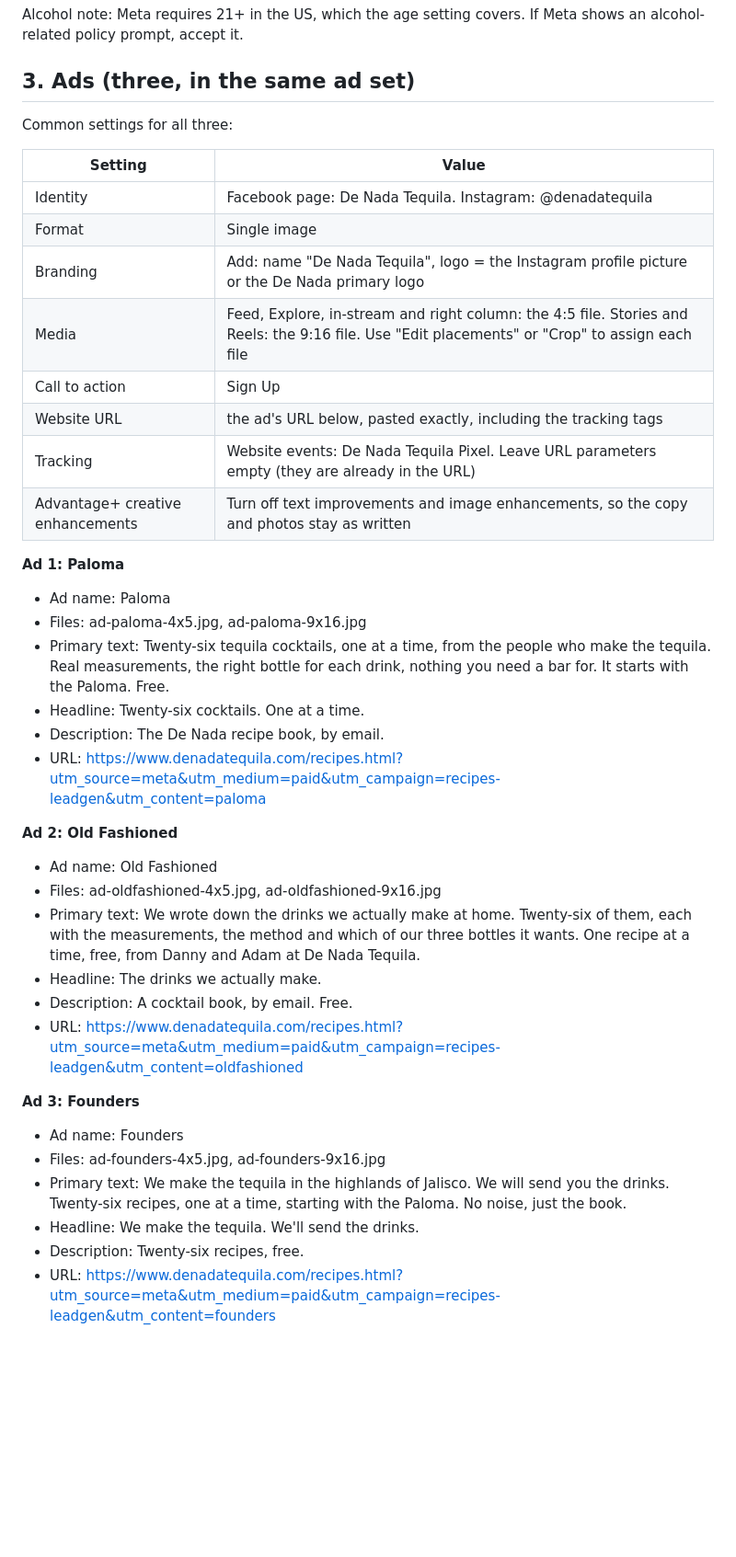
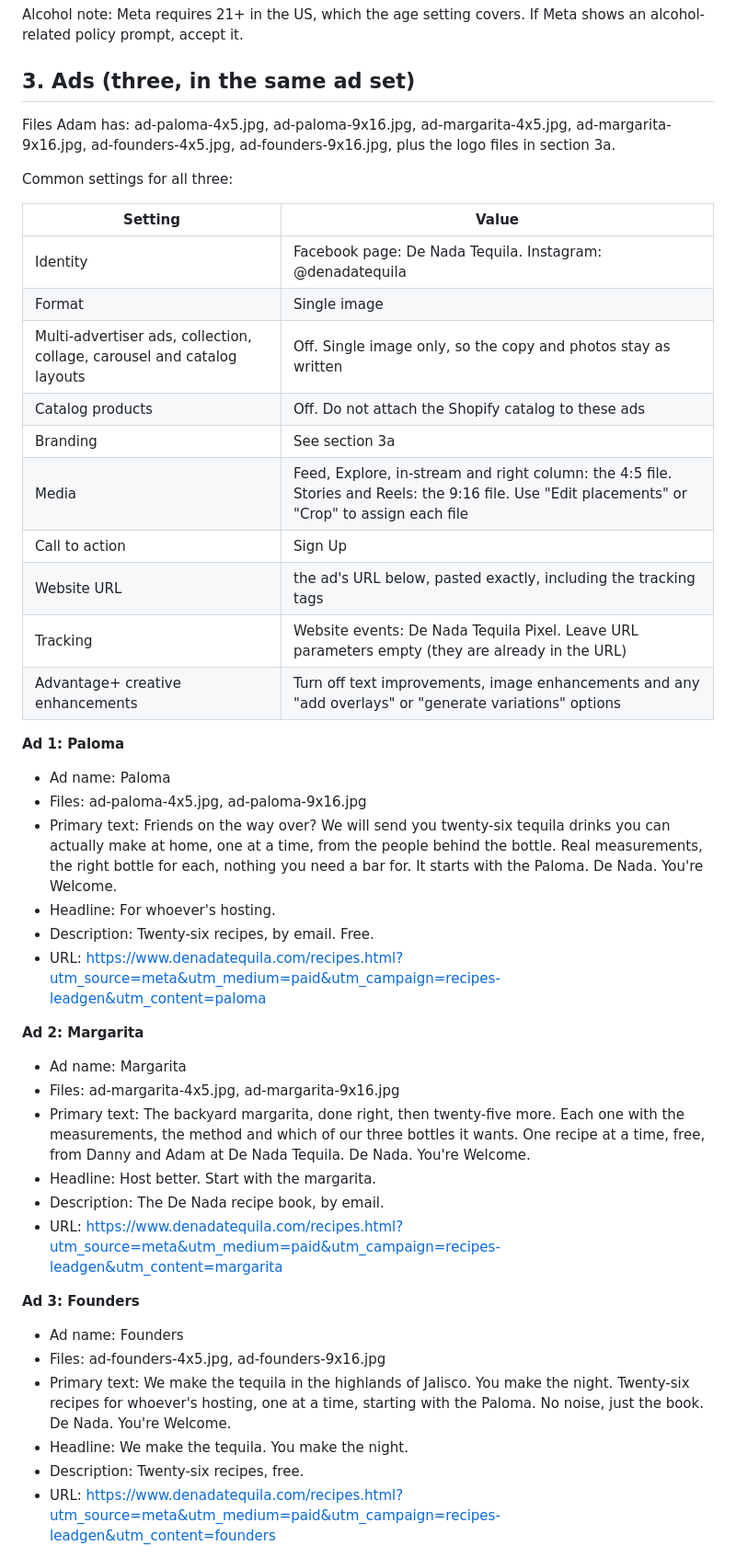
Before and after one commit to millmz/denadatequila, a Markdown page: email/META-CAMPAIGN-BRIEF.md, the part around one of its changes. Shown at 92% size. GitHub-like rendering; blank space fills up the shorter version.

```diff
--- a/email/META-CAMPAIGN-BRIEF.md
+++ b/email/META-CAMPAIGN-BRIEF.md
@@ -50,40 +67,46 @@ Meta shows an alcohol-related policy prompt, accept it.
 
 ## 3. Ads (three, in the same ad set)
 
+Files Adam has: ad-paloma-4x5.jpg, ad-paloma-9x16.jpg, ad-margarita-4x5.jpg,
+ad-margarita-9x16.jpg, ad-founders-4x5.jpg, ad-founders-9x16.jpg, plus the
+logo files in section 3a.
+
 Common settings for all three:
 
 | Setting | Value |
 |---|---|
 | Identity | Facebook page: De Nada Tequila. Instagram: @denadatequila |
 | Format | Single image |
-| Branding | Add: name "De Nada Tequila", logo = the Instagram profile picture or the De Nada primary logo |
+| Multi-advertiser ads, collection, collage, carousel and catalog layouts | Off. Single image only, so the copy and photos stay as written |
+| Catalog products | Off. Do not attach the Shopify catalog to these ads |
+| Branding | See section 3a |
 | Media | Feed, Explore, in-stream and right column: the 4:5 file. Stories and Reels: the 9:16 file. Use "Edit placements" or "Crop" to assign each file |
 | Call to action | Sign Up |
 | Website URL | the ad's URL below, pasted exactly, including the tracking tags |
 | Tracking | Website events: De Nada Tequila Pixel. Leave URL parameters empty (they are already in the URL) |
-| Advantage+ creative enhancements | Turn off text improvements and image enhancements, so the copy and photos stay as written |
+| Advantage+ creative enhancements | Turn off text improvements, image enhancements and any "add overlays" or "generate variations" options |
 
 **Ad 1: Paloma**
 - Ad name: Paloma
 - Files: ad-paloma-4x5.jpg, ad-paloma-9x16.jpg
-- Primary text: Twenty-six tequila cocktails, one at a time, from the people who make the tequila. Real measurements, the right bottle for each drink, nothing you need a bar for. It starts with the Paloma. Free.
-- Headline: Twenty-six cocktails. One at a time.
-- Description: The De Nada recipe book, by email.
+- Primary text: Friends on the way over? We will send you twenty-six tequila drinks you can actually make at home, one at a time, from the people behind the bottle. Real measurements, the right bottle for each, nothing you need a bar for. It starts with the Paloma. De Nada. You're Welcome.
+- Headline: For whoever's hosting.
+- Description: Twenty-six recipes, by email. Free.
 - URL: https://www.denadatequila.com/recipes.html?utm_source=meta&utm_medium=paid&utm_campaign=recipes-leadgen&utm_content=paloma
 
-**Ad 2: Old Fashioned**
-- Ad name: Old Fashioned
-- Files: ad-oldfashioned-4x5.jpg, ad-oldfashioned-9x16.jpg
-- Primary text: We wrote down the drinks we actually make at home. Twenty-six of them, each with the measurements, the method and which of our three bottles it wants. One recipe at a time, free, from Danny and Adam at De Nada Tequila.
-- Headline: The drinks we actually make.
-- Description: A cocktail book, by email. Free.
-- URL: https://www.denadatequila.com/recipes.html?utm_source=meta&utm_medium=paid&utm_campaign=recipes-leadgen&utm_content=oldfashioned
+**Ad 2: Margarita**
+- Ad name: Margarita
+- Files: ad-margarita-4x5.jpg, ad-margarita-9x16.jpg
+- Primary text: The backyard margarita, done right, then twenty-five more. Each one with the measurements, the method and which of our three bottles it wants. One recipe at a time, free, from Danny and Adam at De Nada Tequila. De Nada. You're Welcome.
+- Headline: Host better. Start with the margarita.
+- Description: The De Nada recipe book, by email.
+- URL: https://www.denadatequila.com/recipes.html?utm_source=meta&utm_medium=paid&utm_campaign=recipes-leadgen&utm_content=margarita
 
 **Ad 3: Founders**
 - Ad name: Founders
 - Files: ad-founders-4x5.jpg, ad-founders-9x16.jpg
-- Primary text: We make the tequila in the highlands of Jalisco. We will send you the drinks. Twenty-six recipes, one at a time, starting with the Paloma. No noise, just the book.
-- Headline: We make the tequila. We'll send the drinks.
+- Primary text: We make the tequila in the highlands of Jalisco. You make the night. Twenty-six recipes for whoever's hosting, one at a time, starting with the Paloma. No noise, just the book. De Nada. You're Welcome.
+- Headline: We make the tequila. You make the night.
 - Description: Twenty-six recipes, free.
 - URL: https://www.denadatequila.com/recipes.html?utm_source=meta&utm_medium=paid&utm_campaign=recipes-leadgen&utm_content=founders
 
```
Also changed, not shown: other parts of email/META-CAMPAIGN-BRIEF.md (+59 -10 lines), email/GROWTH.md (+1 -1 lines).
